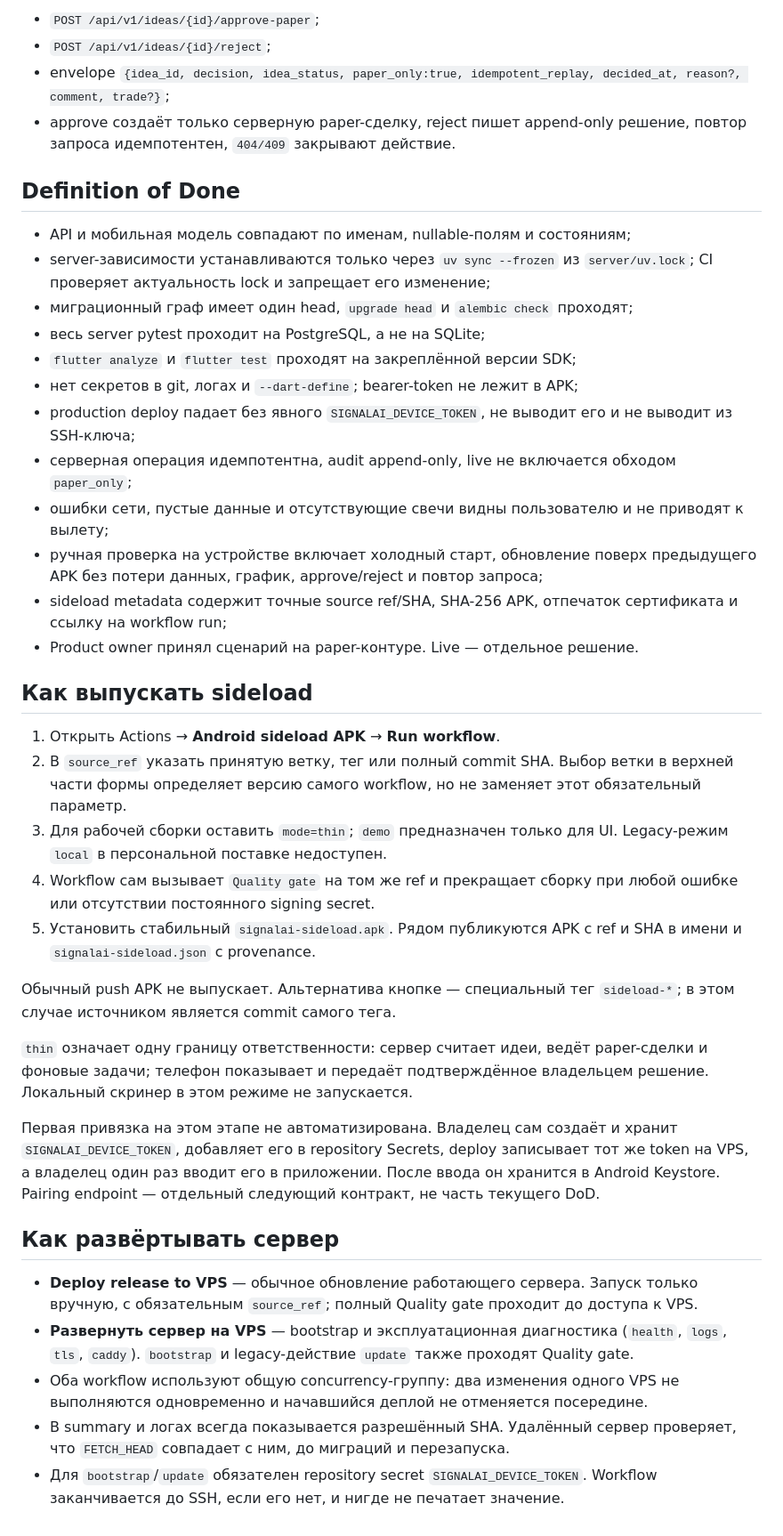
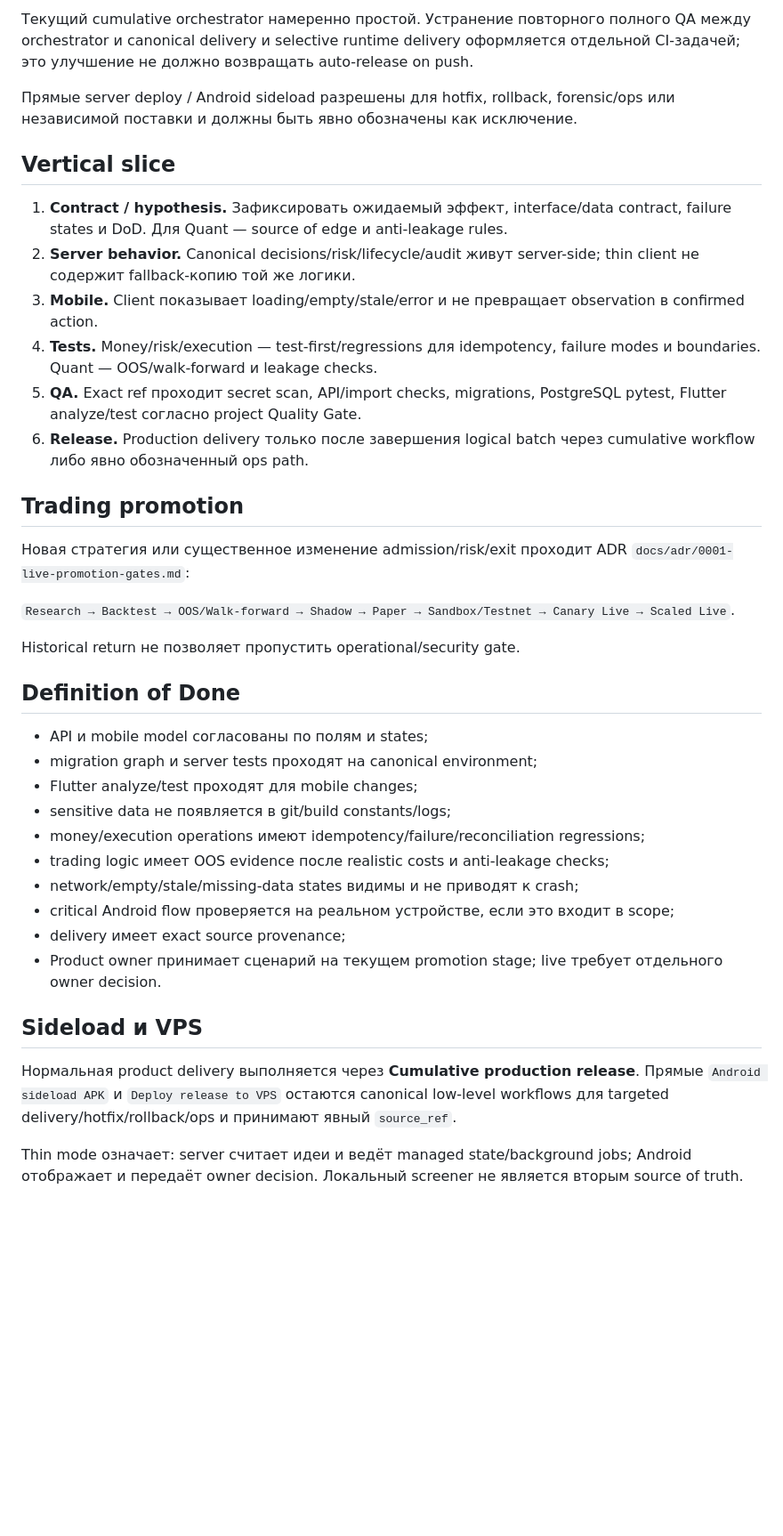
Before and after one commit to compas-psy/signalAI-mobileApp, a Markdown page: docs/DEVELOPMENT_PROCESS.md, the part around one of its changes. Shown at 89% size. Drawn GitHub-style; blank space fills up the shorter version.

Commit message:
docs: align development process with cumulative delivery

```diff
--- a/docs/DEVELOPMENT_PROCESS.md
+++ b/docs/DEVELOPMENT_PROCESS.md
@@ -59,69 +46,40 @@ manual-only, требуют явный `source_ref`, один раз разре
 
-- `POST /api/v1/ideas/{id}/approve-paper`;
-- `POST /api/v1/ideas/{id}/reject`;
-- envelope
-  `{idea_id, decision, idea_status, paper_only:true, idempotent_replay, decided_at, reason?, comment, trade?}`;
-- approve создаёт только серверную paper-сделку, reject пишет append-only
-  решение, повтор запроса идемпотентен, `404/409` закрывают действие.
+Текущий cumulative orchestrator намеренно простой. Устранение повторного полного QA между orchestrator и canonical delivery и selective runtime delivery оформляется отдельной CI-задачей; это улучшение не должно возвращать auto-release on push.
+
+Прямые server deploy / Android sideload разрешены для hotfix, rollback, forensic/ops или независимой поставки и должны быть явно обозначены как исключение.
+
+## Vertical slice
+
+1. **Contract / hypothesis.** Зафиксировать ожидаемый эффект, interface/data contract, failure states и DoD. Для Quant — source of edge и anti-leakage rules.
+2. **Server behavior.** Canonical decisions/risk/lifecycle/audit живут server-side; thin client не содержит fallback-копию той же логики.
+3. **Mobile.** Client показывает loading/empty/stale/error и не превращает observation в confirmed action.
+4. **Tests.** Money/risk/execution — test-first/regressions для idempotency, failure modes и boundaries. Quant — OOS/walk-forward и leakage checks.
+5. **QA.** Exact ref проходит secret scan, API/import checks, migrations, PostgreSQL pytest, Flutter analyze/test согласно project Quality Gate.
+6. **Release.** Production delivery только после завершения logical batch через cumulative workflow либо явно обозначенный ops path.
+
+## Trading promotion
+
+Новая стратегия или существенное изменение admission/risk/exit проходит ADR `docs/adr/0001-live-promotion-gates.md`:
+
+`Research → Backtest → OOS/Walk-forward → Shadow → Paper → Sandbox/Testnet → Canary Live → Scaled Live`.
+
+Historical return не позволяет пропустить operational/security gate.
 
 ## Definition of Done
 
-- API и мобильная модель совпадают по именам, nullable-полям и состояниям;
-- server-зависимости устанавливаются только через `uv sync --frozen` из
-  `server/uv.lock`; CI проверяет актуальность lock и запрещает его изменение;
-- миграционный граф имеет один head, `upgrade head` и `alembic check` проходят;
-- весь server pytest проходит на PostgreSQL, а не на SQLite;
-- `flutter analyze` и `flutter test` проходят на закреплённой версии SDK;
-- нет секретов в git, логах и `--dart-define`; bearer-token не лежит в APK;
-- production deploy падает без явного `SIGNALAI_DEVICE_TOKEN`, не выводит
-  его и не выводит из SSH-ключа;
-- серверная операция идемпотентна, audit append-only, live не включается
-  обходом `paper_only`;
-- ошибки сети, пустые данные и отсутствующие свечи видны пользователю и не
-  приводят к вылету;
-- ручная проверка на устройстве включает холодный старт, обновление поверх
-  предыдущего APK без потери данных, график, approve/reject и повтор запроса;
-- sideload metadata содержит точные source ref/SHA, SHA-256 APK, отпечаток
-  сертификата и ссылку на workflow run;
-- Product owner принял сценарий на paper-контуре. Live — отдельное решение.
+- API и mobile model согласованы по полям и states;
+- migration graph и server tests проходят на canonical environment;
+- Flutter analyze/test проходят для mobile changes;
+- sensitive data не появляется в git/build constants/logs;
+- money/execution operations имеют idempotency/failure/reconciliation regressions;
+- trading logic имеет OOS evidence после realistic costs и anti-leakage checks;
+- network/empty/stale/missing-data states видимы и не приводят к crash;
+- critical Android flow проверяется на реальном устройстве, если это входит в scope;
+- delivery имеет exact source provenance;
+- Product owner принимает сценарий на текущем promotion stage; live требует отдельного owner decision.
 
-## Как выпускать sideload
+## Sideload и VPS
 
-1. Открыть Actions → **Android sideload APK** → **Run workflow**.
-2. В `source_ref` указать принятую ветку, тег или полный commit SHA. Выбор ветки
-   в верхней части формы определяет версию самого workflow, но не заменяет этот
-   обязательный параметр.
-3. Для рабочей сборки оставить `mode=thin`; `demo` предназначен только для UI.
-   Legacy-режим `local` в персональной поставке недоступен.
-4. Workflow сам вызывает `Quality gate` на том же ref и прекращает сборку при
-   любой ошибке или отсутствии постоянного signing secret.
-5. Установить стабильный `signalai-sideload.apk`. Рядом публикуются APK с ref и
-   SHA в имени и `signalai-sideload.json` с provenance.
+Нормальная product delivery выполняется через **Cumulative production release**. Прямые `Android sideload APK` и `Deploy release to VPS` остаются canonical low-level workflows для targeted delivery/hotfix/rollback/ops и принимают явный `source_ref`.
 
-Обычный push APK не выпускает. Альтернатива кнопке — специальный тег
-`sideload-*`; в этом случае источником является commit самого тега.
-
-`thin` означает одну границу ответственности: сервер считает идеи, ведёт
-paper-сделки и фоновые задачи; телефон показывает и передаёт подтверждённое
-владельцем решение. Локальный скринер в этом режиме не запускается.
-
-Первая привязка на этом этапе не автоматизирована. Владелец сам создаёт и хранит
-`SIGNALAI_DEVICE_TOKEN`, добавляет его в repository Secrets, deploy записывает
-тот же token на VPS, а владелец один раз вводит его в приложении. После ввода
-он хранится в Android Keystore. Pairing endpoint — отдельный следующий
-контракт, не часть текущего DoD.
-
-## Как развёртывать сервер
-
-- **Deploy release to VPS** — обычное обновление работающего сервера. Запуск
-  только вручную, с обязательным `source_ref`; полный Quality gate проходит до
-  доступа к VPS.
-- **Развернуть сервер на VPS** — bootstrap и эксплуатационная диагностика
-  (`health`, `logs`, `tls`, `caddy`). `bootstrap` и legacy-действие `update`
-  также проходят Quality gate.
-- Оба workflow используют общую concurrency-группу: два изменения одного VPS
-  не выполняются одновременно и начавшийся деплой не отменяется посередине.
-- В summary и логах всегда показывается разрешённый SHA. Удалённый сервер
-  проверяет, что `FETCH_HEAD` совпадает с ним, до миграций и перезапуска.
-- Для `bootstrap`/`update` обязателен repository secret `SIGNALAI_DEVICE_TOKEN`.
-  Workflow заканчивается до SSH, если его нет, и нигде не печатает значение.
+Thin mode означает: server считает идеи и ведёт managed state/background jobs; Android отображает и передаёт owner decision. Локальный screener не является вторым source of truth.
```
Also changed, not shown: other parts of docs/DEVELOPMENT_PROCESS.md (+30 -43 lines).
